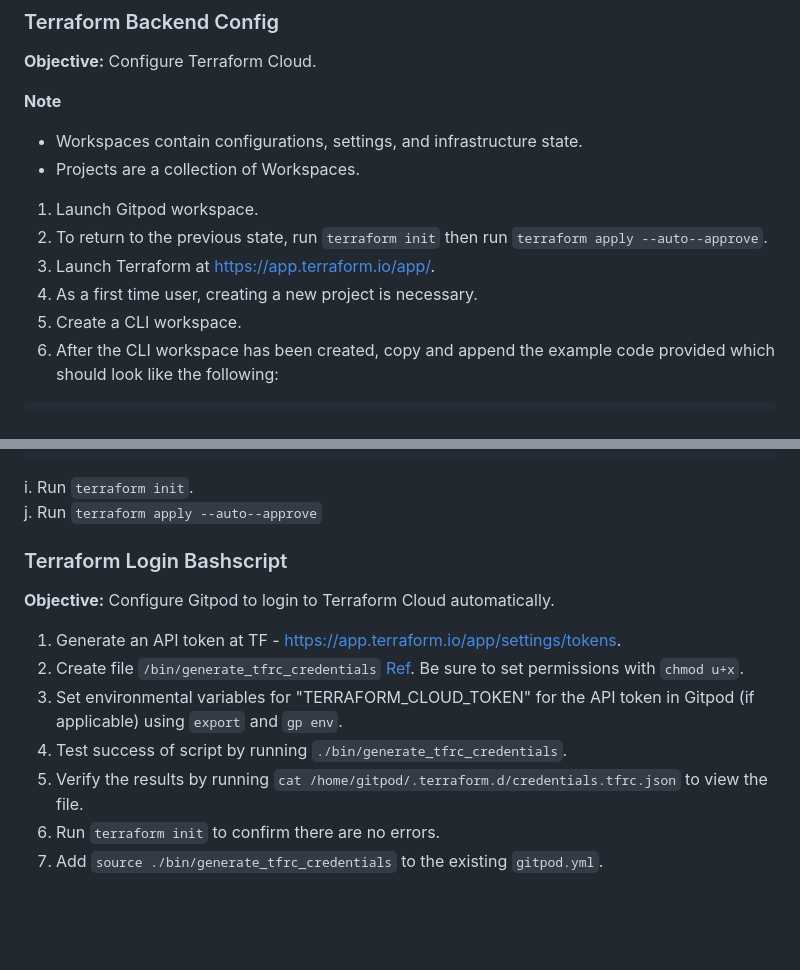
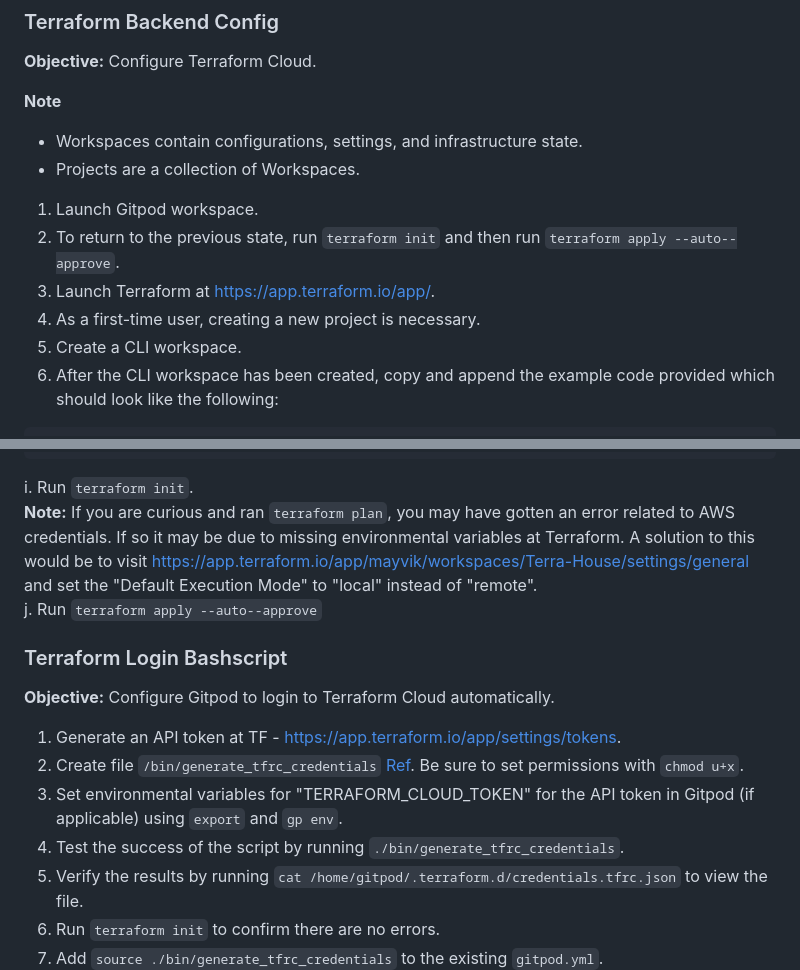
Before and after one commit to kmb40/terraform-beginner-bootcamp-2023, a Markdown page: docs/week-0.md, 2 parts joined by grey strips. Drawn GitHub-style; blank space fills up the shorter version.

Commit message:
Update week-0.md with resolution to tf provider crdential error

````diff
--- a/docs/week-0.md
+++ b/docs/week-0.md
@@ -131,9 +131,9 @@ resource "aws_s3_bucket" "example" {
 * Projects are a collection of Workspaces.
 
 1. Launch Gitpod workspace.
-2. To return to the previous state, run `terraform init` then run `terraform apply --auto--approve`.
+2. To return to the previous state, run `terraform init` and then run `terraform apply --auto--approve`.
 3. Launch Terraform at https://app.terraform.io/app/.
-4. As a first time user, creating a new project is necessary.
+4. As a first-time user, creating a new project is necessary.
 5. Create a CLI workspace.
 6. After the CLI workspace has been created, copy and append the example code provided which should look like the following:
 ```
@@ -176,6 +176,7 @@ h. Add the following to the file:
 }
 ```
 i. Run `terraform init`.
+**Note:** If you are curious and ran `terraform plan`, you may have gotten an error related to AWS credentials. If so it may be due to missing environmental variables at Terraform. A solution to this would be to visit https://app.terraform.io/app/mayvik/workspaces/Terra-House/settings/general and set the "Default Execution Mode" to "local" instead of "remote".
 j. Run `terraform apply --auto--approve`
 
 ### Terraform Login Bashscript
@@ -183,7 +184,7 @@ j. Run `terraform apply --auto--approve`
 1. Generate an API token at TF - https://app.terraform.io/app/settings/tokens.
 2. Create file `/bin/generate_tfrc_credentials` [Ref](/bin/generate_tfrc_credentials). Be sure to set permissions with `chmod u+x`.
 3. Set environmental variables for "TERRAFORM_CLOUD_TOKEN" for the API token in Gitpod (if applicable) using `export` and `gp env`.
-4. Test success of script by running `./bin/generate_tfrc_credentials`.
+4. Test the success of the script by running `./bin/generate_tfrc_credentials`.
 5. Verify the results by running `cat /home/gitpod/.terraform.d/credentials.tfrc.json` to view the file.
 6. Run `terraform init` to confirm there are no errors.
 7. Add `source ./bin/generate_tfrc_credentials` to the existing `gitpod.yml`.
````
